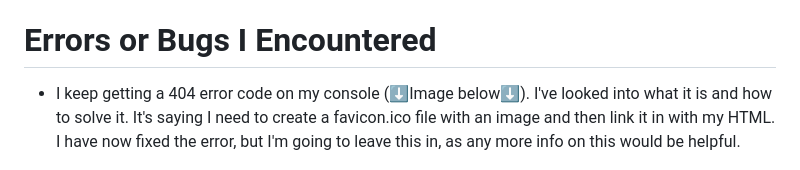
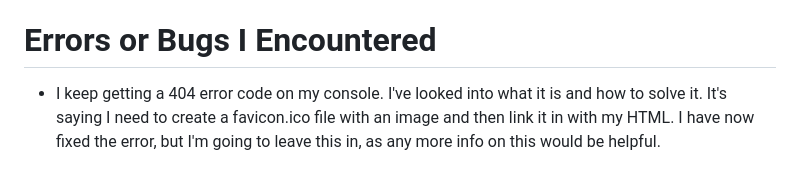
Before and after one commit to IndieMasco/TechEdWeek3Assignment, a Markdown page: README.md, the part around the change. Rendered like a GitHub page.

Commit message:
i think this might be my last push

```diff
--- a/README.md
+++ b/README.md
@@ -23,7 +23,7 @@ For this week's assignment, we had to build a simple interactive game to engage
 
 # Errors or Bugs I Encountered
 
-- I keep getting a 404 error code on my console (⬇️Image below⬇️). I've looked into what it is and how to solve it. It's saying I need to create a favicon.ico file with an image and then link it in with my HTML. I have now fixed the error, but I'm going to leave this in, as any more info on this would be helpful.
+- I keep getting a 404 error code on my console. I've looked into what it is and how to solve it. It's saying I need to create a favicon.ico file with an image and then link it in with my HTML. I have now fixed the error, but I'm going to leave this in, as any more info on this would be helpful.
 
 <div align="center">
 
```
